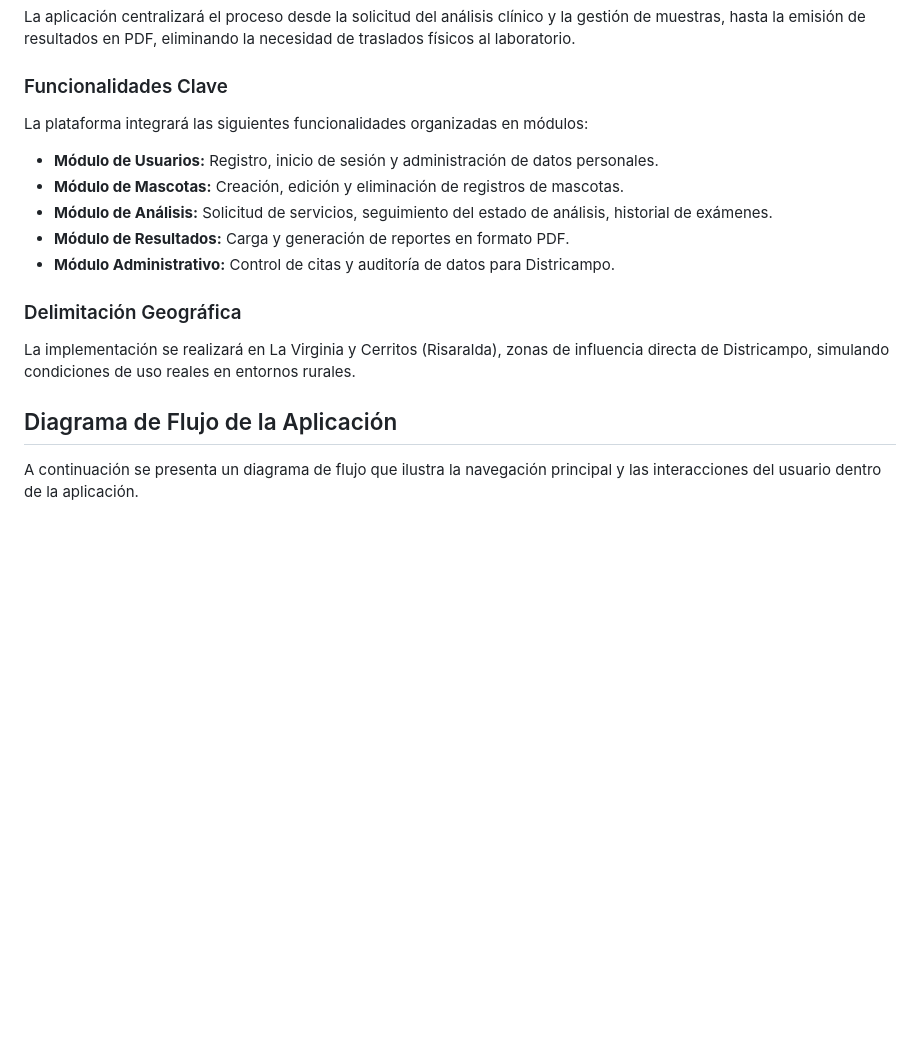
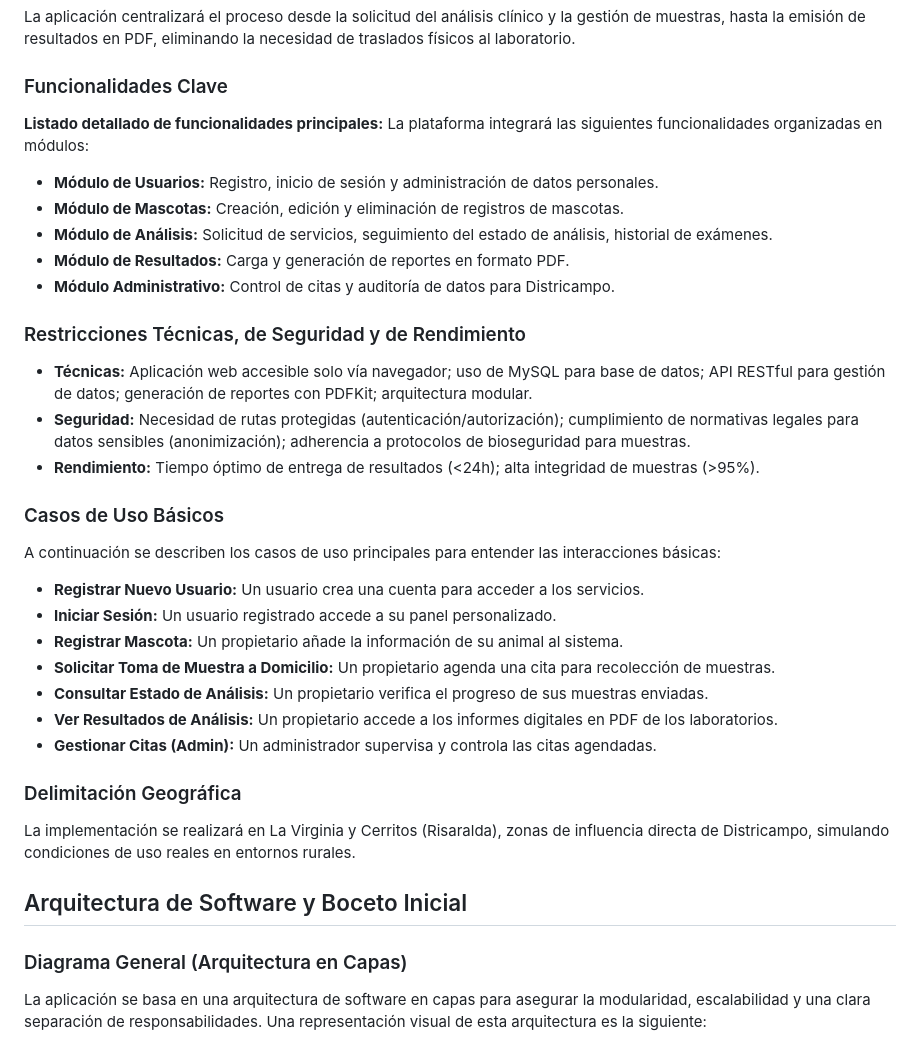
Before and after one commit to Andrew06G/gestion-veterinaria-districampo, a Markdown page: README.md, the part around one of its changes. Drawn GitHub-style; blank space fills up the shorter version.

```diff
--- a/README.md
+++ b/README.md
@@ -28,8 +28,7 @@ El proyecto tiene como objetivo el diseño, desarrollo, validación e implementa
 La aplicación centralizará el proceso desde la solicitud del análisis clínico y la gestión de muestras, hasta la emisión de resultados en PDF, eliminando la necesidad de traslados físicos al laboratorio.
 
 ### Funcionalidades Clave
-
-La plataforma integrará las siguientes funcionalidades organizadas en módulos:
+**Listado detallado de funcionalidades principales:** La plataforma integrará las siguientes funcionalidades organizadas en módulos:
 
 * **Módulo de Usuarios:** Registro, inicio de sesión y administración de datos personales.
 * **Módulo de Mascotas:** Creación, edición y eliminación de registros de mascotas.
@@ -37,10 +36,27 @@ La plataforma integrará las siguientes funcionalidades organizadas en módulos:
 * **Módulo de Resultados:** Carga y generación de reportes en formato PDF.
 * **Módulo Administrativo:** Control de citas y auditoría de datos para Districampo.
 
+### Restricciones Técnicas, de Seguridad y de Rendimiento
+* **Técnicas:** Aplicación web accesible solo vía navegador; uso de MySQL para base de datos; API RESTful para gestión de datos; generación de reportes con PDFKit; arquitectura modular.
+* **Seguridad:** Necesidad de rutas protegidas (autenticación/autorización); cumplimiento de normativas legales para datos sensibles (anonimización); adherencia a protocolos de bioseguridad para muestras.
+* **Rendimiento:** Tiempo óptimo de entrega de resultados (<24h); alta integridad de muestras (>95%).
+
+### Casos de Uso Básicos
+A continuación se describen los casos de uso principales para entender las interacciones básicas:
+
+* **Registrar Nuevo Usuario:** Un usuario crea una cuenta para acceder a los servicios.
+* **Iniciar Sesión:** Un usuario registrado accede a su panel personalizado.
+* **Registrar Mascota:** Un propietario añade la información de su animal al sistema.
+* **Solicitar Toma de Muestra a Domicilio:** Un propietario agenda una cita para recolección de muestras.
+* **Consultar Estado de Análisis:** Un propietario verifica el progreso de sus muestras enviadas.
+* **Ver Resultados de Análisis:** Un propietario accede a los informes digitales en PDF de los laboratorios.
+* **Gestionar Citas (Admin):** Un administrador supervisa y controla las citas agendadas.
+
 ### Delimitación Geográfica
 La implementación se realizará en La Virginia y Cerritos (Risaralda), zonas de influencia directa de Districampo, simulando condiciones de uso reales en entornos rurales.
 
-## Diagrama de Flujo de la Aplicación
+## Arquitectura de Software y Boceto Inicial
 
-A continuación se presenta un diagrama de flujo que ilustra la navegación principal y las interacciones del usuario dentro de la aplicación.
+### Diagrama General (Arquitectura en Capas)
+La aplicación se basa en una arquitectura de software en capas para asegurar la modularidad, escalabilidad y una clara separación de responsabilidades. Una representación visual de esta arquitectura es la siguiente:
 
```
Also changed, not shown: other parts of README.md (+108 -73 lines).
